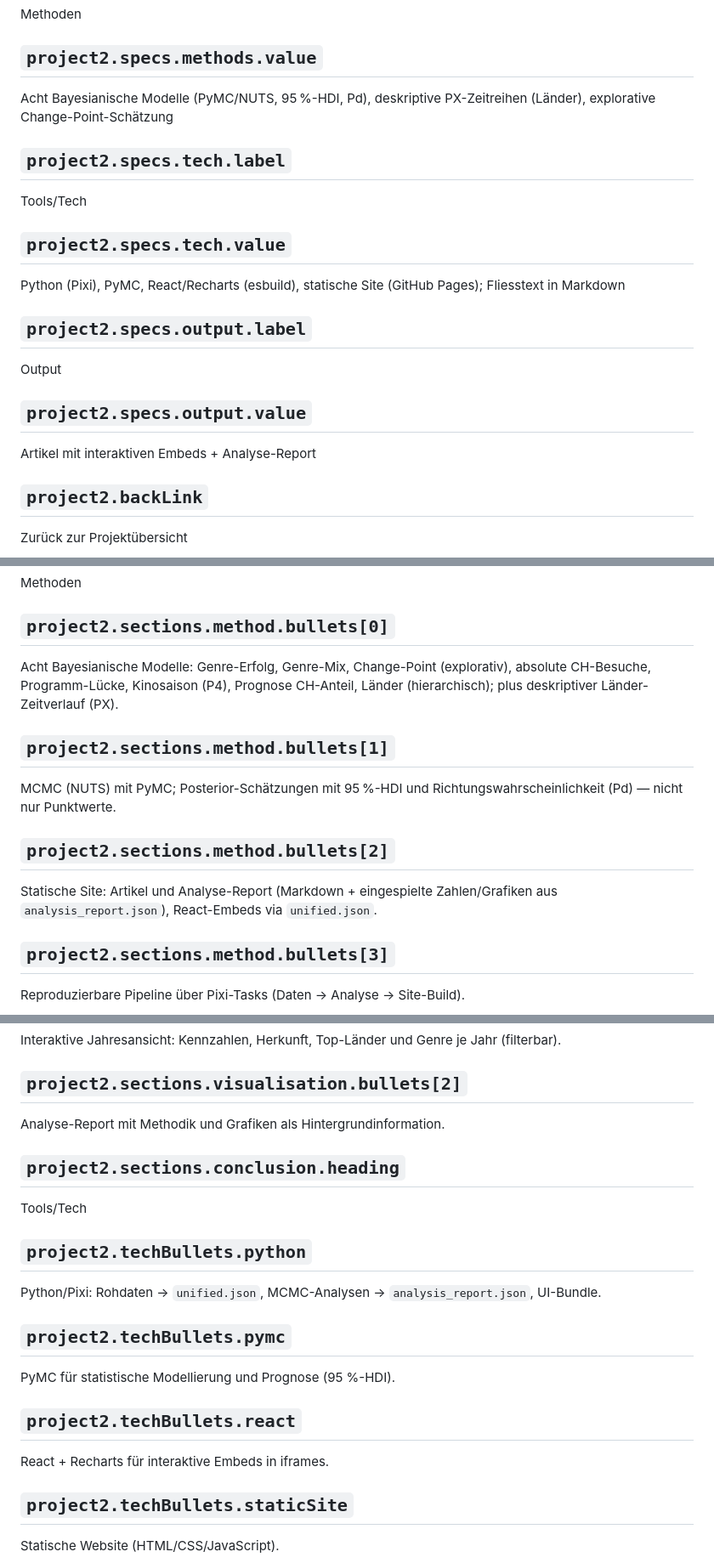
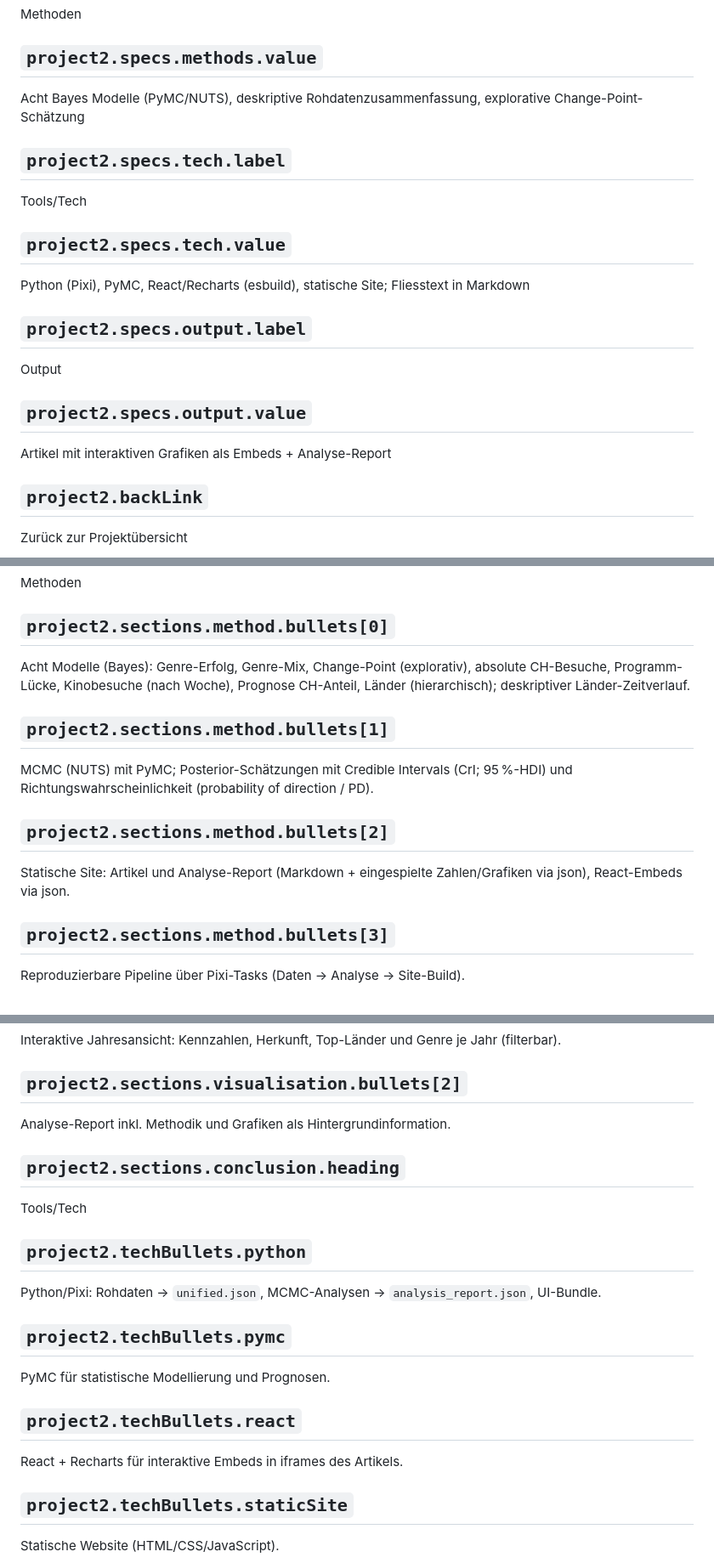
Before and after one commit to datenpunk-ch/base, a Markdown page: content/copy.de.md, 3 parts joined by grey strips. Shown at 85% size. GitHub-like rendering.

Commit message:
Update Swiss Film German project copy
Refresh intro, specs, question, methods, and visualisation text for the Swiss Film project page.

```diff
--- a/content/copy.de.md
+++ b/content/copy.de.md
@@ -601,7 +601,7 @@ Methoden
 
 ## `project2.specs.methods.value`
 
-Acht Bayesianische Modelle (PyMC/NUTS, 95 %-HDI, Pd), deskriptive PX-Zeitreihen (Länder), explorative Change-Point-Schätzung
+Acht Bayes Modelle (PyMC/NUTS), deskriptive Rohdatenzusammenfassung, explorative Change-Point-Schätzung
 
 ## `project2.specs.tech.label`
 
@@ -609,7 +609,7 @@ Tools/Tech
 
 ## `project2.specs.tech.value`
 
-Python (Pixi), PyMC, React/Recharts (esbuild), statische Site (GitHub Pages); Fliesstext in Markdown
+Python (Pixi), PyMC, React/Recharts (esbuild), statische Site; Fliesstext in Markdown
 
 ## `project2.specs.output.label`
 
@@ -617,7 +617,7 @@ Output
 
 ## `project2.specs.output.value`
 
-Artikel mit interaktiven Embeds + Analyse-Report
+Artikel mit interaktiven Grafiken als Embeds + Analyse-Report
 
 ## `project2.backLink`
 
@@ -661,15 +661,15 @@ Methoden
 
 ## `project2.sections.method.bullets[0]`
 
-Acht Bayesianische Modelle: Genre-Erfolg, Genre-Mix, Change-Point (explorativ), absolute CH-Besuche, Programm-Lücke, Kinosaison (P4), Prognose CH-Anteil, Länder (hierarchisch); plus deskriptiver Länder-Zeitverlauf (PX).
+Acht Modelle (Bayes): Genre-Erfolg, Genre-Mix, Change-Point (explorativ), absolute CH-Besuche, Programm-Lücke, Kinobesuche (nach Woche), Prognose CH-Anteil, Länder (hierarchisch); deskriptiver Länder-Zeitverlauf.
 
 ## `project2.sections.method.bullets[1]`
 
-MCMC (NUTS) mit PyMC; Posterior-Schätzungen mit 95 %-HDI und Richtungswahrscheinlichkeit (Pd) — nicht nur Punktwerte.
+MCMC (NUTS) mit PyMC; Posterior-Schätzungen mit Credible Intervals (CrI; 95 %-HDI) und Richtungswahrscheinlichkeit (probability of direction / PD).
 
 ## `project2.sections.method.bullets[2]`
 
-Statische Site: Artikel und Analyse-Report (Markdown + eingespielte Zahlen/Grafiken aus `analysis_report.json`), React-Embeds via `unified.json`.
+Statische Site: Artikel und Analyse-Report (Markdown + eingespielte Zahlen/Grafiken via json), React-Embeds via json.
 
 ## `project2.sections.method.bullets[3]`
 
@@ -689,7 +689,7 @@ Interaktive Jahresansicht: Kennzahlen, Herkunft, Top-Länder und Genre je Jahr (
 
 ## `project2.sections.visualisation.bullets[2]`
 
-Analyse-Report mit Methodik und Grafiken als Hintergrundinformation.
+Analyse-Report inkl. Methodik und Grafiken als Hintergrundinformation.
 
 ## `project2.sections.conclusion.heading`
 
@@ -701,11 +701,11 @@ Python/Pixi: Rohdaten → `unified.json`, MCMC-Analysen → `analysis_report.jso
 
 ## `project2.techBullets.pymc`
 
-PyMC für statistische Modellierung und Prognose (95 %-HDI).
+PyMC für statistische Modellierung und Prognosen.
 
 ## `project2.techBullets.react`
 
-React + Recharts für interaktive Embeds in iframes.
+React + Recharts für interaktive Embeds in iframes des Artikels.
 
 ## `project2.techBullets.staticSite`
 
```
Also changed, not shown: other parts of content/copy.de.md (+2 -2 lines).
